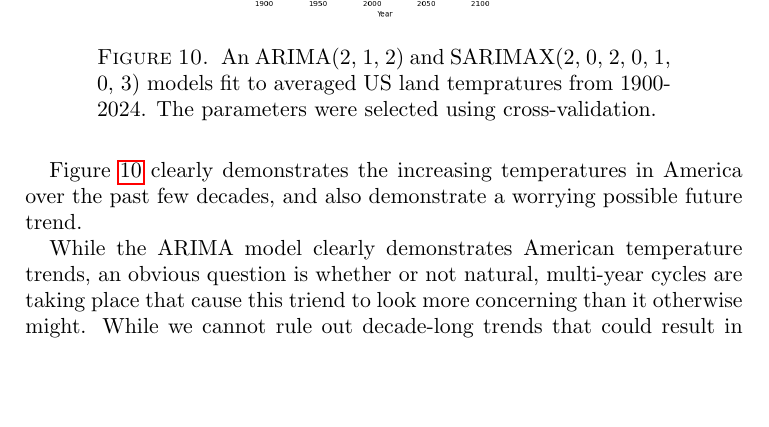
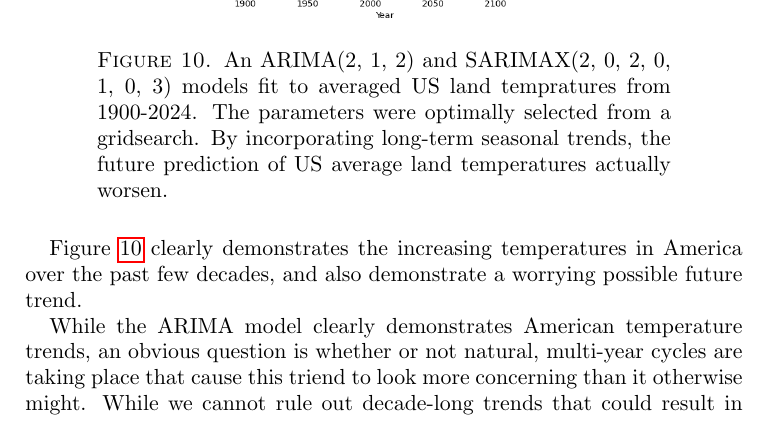
Before and after one commit to EthanPrimes/modeling_climate_change, a LaTeX paper (tex_dir/paper_draft.tex): part of page 8 of 11, cut so that both start at the same text, the shorter picture padded with empty space. Compiled offline with pdfLaTeX.

Commit message:
updated the arima / sarimax results section, adding more details to the plot

```diff
--- a/tex_dir/paper_draft.tex
+++ b/tex_dir/paper_draft.tex
@@ -247,8 +247,8 @@ With the increase in consistency and accurate data, it is clear that temperature
 
 \begin{figure}[htbp]
     \centering
-    \includegraphics[width=0.475\textwidth]{figures/us_temp_sarimax_arima.png}
-    \caption{An ARIMA(2, 1, 2) and SARIMAX(2, 0, 2, 0, 1, 0, 3) models fit to averaged US land tempratures from 1900-2024. The parameters were selected using cross-validation.}
+    \includegraphics[width=0.55\textwidth]{figures/us_temp_sarimax_arima.png}
+    \caption{An ARIMA(2, 1, 2) and SARIMAX(2, 0, 2, 0, 1, 0, 3) models fit to averaged US land tempratures from 1900-2024. The parameters were optimally selected from a gridsearch. By incorporating long-term seasonal trends, the future prediction of US average land temperatures actually worsen.}
     \label{fig:sarimax_avg_temp}
 \end{figure}
 
```
